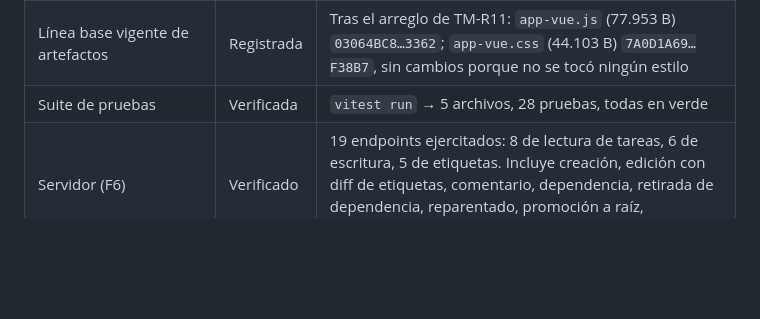
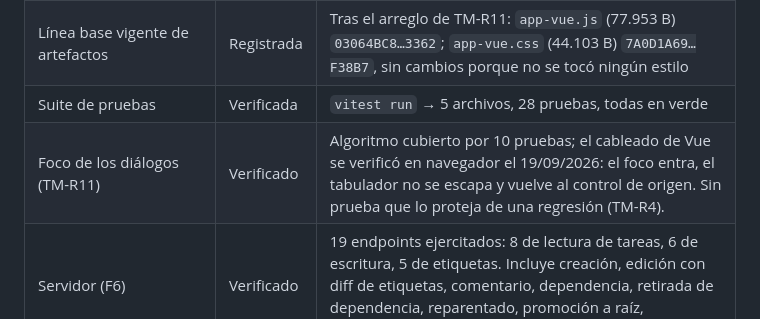
Before and after one commit to Zael1208/project-task-manager, a Markdown page: PRD.md, the part around the change. Rendered like a GitHub page; blank space fills up the shorter version.

```diff
--- a/PRD.md
+++ b/PRD.md
@@ -554,6 +554,7 @@ comportamiento se puede cambiar sin tocar código.
 | Build del frontend | Verificado | `npm run build` → `app-vue.js` (74.258 B) y `app-vue.css` (44.103 B) con **hash idéntico** a los artefactos del origen |
 | Línea base vigente de artefactos | Registrada | Tras el arreglo de TM-R11: `app-vue.js` (77.953 B) `03064BC8…3362`; `app-vue.css` (44.103 B) `7A0D1A69…F38B7`, sin cambios porque no se tocó ningún estilo |
 | Suite de pruebas | Verificada | `vitest run` → 5 archivos, 28 pruebas, todas en verde |
+| Foco de los diálogos (TM-R11) | Verificado | Algoritmo cubierto por 10 pruebas; el cableado de Vue se verificó en navegador el 19/09/2026: el foco entra, el tabulador no se escapa y vuelve al control de origen. Sin prueba que lo proteja de una regresión (TM-R4). |
 | Servidor (F6) | Verificado | 19 endpoints ejercitados: 8 de lectura de tareas, 6 de escritura, 5 de etiquetas. Incluye creación, edición con diff de etiquetas, comentario, dependencia, retirada de dependencia, reparentado, promoción a raíz, reclamación y cierre. |
 | Estado "blocked" cruzado (RF-11) | Verificado | Con un bloqueante abierto, `/api/tk/list` devuelve la tarea como `blocked` aunque `tk` la guarde como `open`; al retirarlo vuelve a su estado real. |
 | Guardián de cierre (RN-05) | Verificado | Cerrar una tarea con hijas abiertas devuelve el error de `tk` y **no** se reintenta con `--force`; la tarea permanece abierta. |
```
Also changed, not shown: docs/known-risks.md (+8 -3 lines), docs/operations.md (+7 -6 lines).
